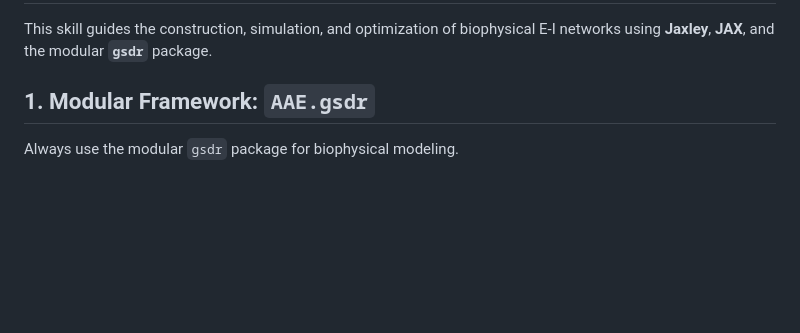
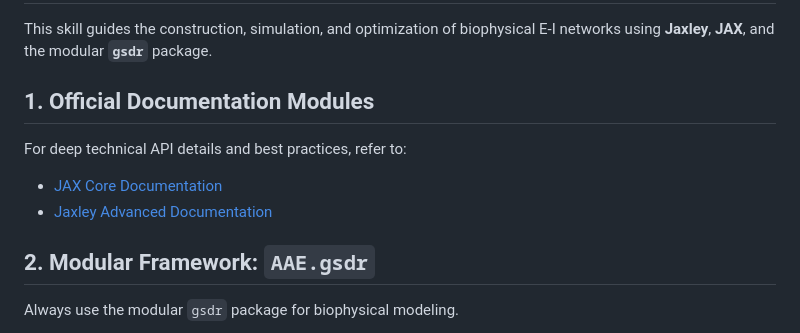
Before and after one commit to HNXJ/omission, a Markdown page: jax-actions/SKILL.md, the part around the change. Rendered like a GitHub page; blank space fills up the shorter version.

Commit message:
Skill Sync: 2026-03-10 15:58:16

```diff
--- a/jax-actions/SKILL.md
+++ b/jax-actions/SKILL.md
@@ -7,7 +7,12 @@ description: Comprehensive skill for biophysical neural network modeling using J
 
 This skill guides the construction, simulation, and optimization of biophysical E-I networks using **Jaxley**, **JAX**, and the modular **`gsdr`** package.
 
-## 1. Modular Framework: `AAE.gsdr`
+## 1. Official Documentation Modules
+For deep technical API details and best practices, refer to:
+- [JAX Core Documentation](./docs/jax-core.md)
+- [Jaxley Advanced Documentation](./docs/jaxley-advanced.md)
+
+## 2. Modular Framework: `AAE.gsdr`
 Always use the modular `gsdr` package for biophysical modeling.
 - **`gsdr.models`**: `build_net_eig`, `Inoise`, `GradedAMPA`, `GradedGABAa`, `GradedGABAb`.
 - **`gsdr.optimizers`**: `GSDR`, `SDR`, `ClampTransform`.
```
